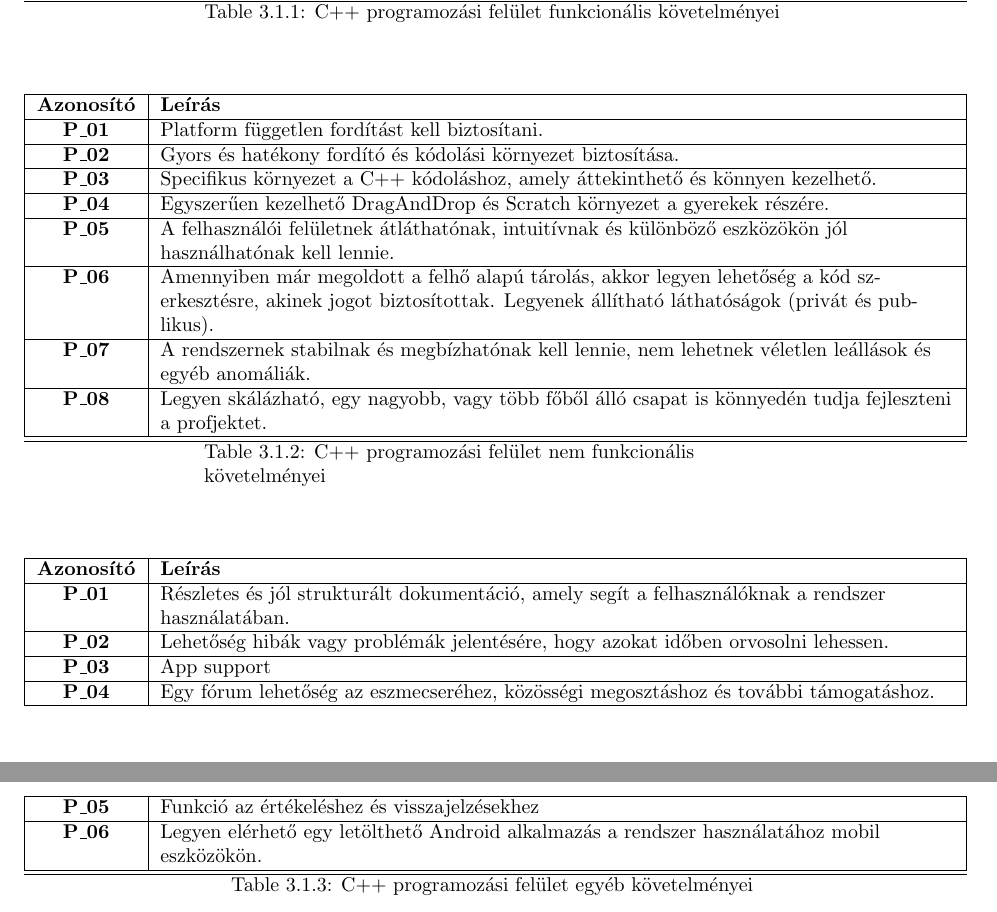
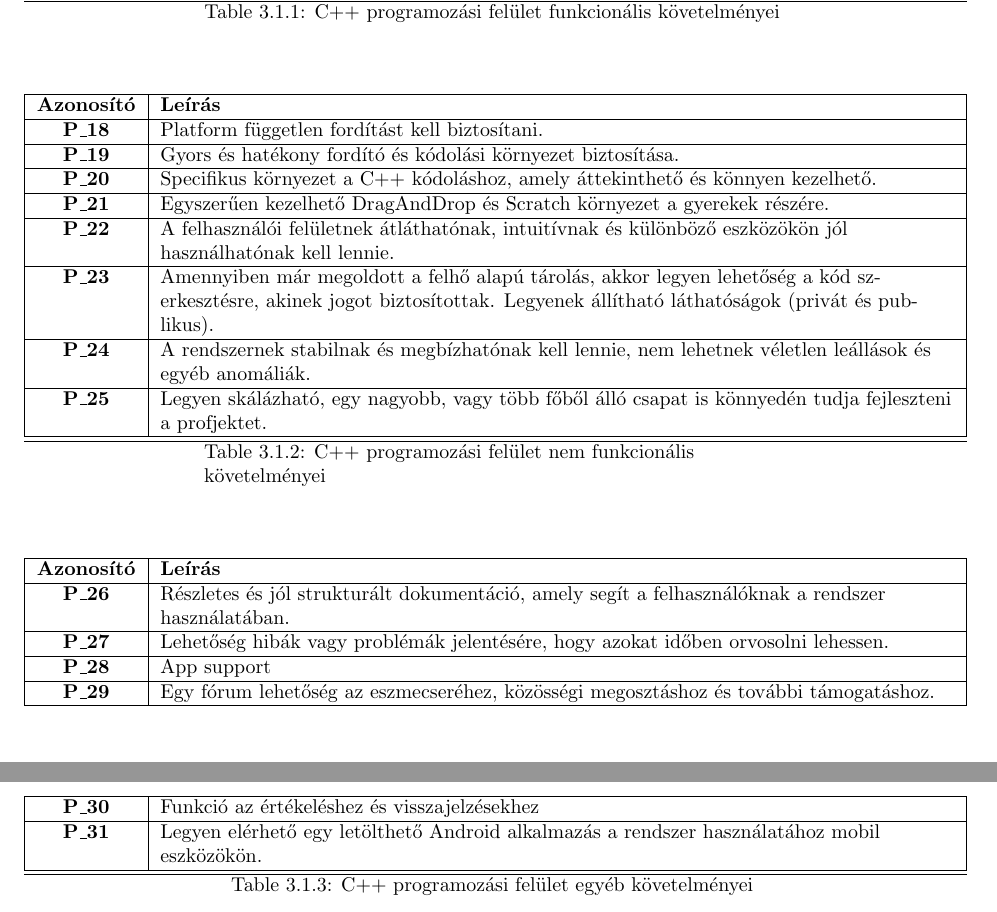
Before and after one commit to habzdafruzsina/requirements-analysis, a LaTeX document (sablon.tex): two parts of pages 6 and 7 of 20, joined at a grey line, cut so that both start at the same text. Compiled offline with pdfLaTeX.

Commit message:
C++ programozási követelmények átszámozása

```diff
--- a/sablon.tex
+++ b/sablon.tex
@@ -161,14 +161,14 @@ A felület a C++ programozási nyelvekhez értő programozókat célozza meg. Az
 \hline
 \textbf{Azonosító} & \textbf{Leírás}        \\
 \hline
-       \textbf{P\_01}  &  Platform független fordítást kell biztosítani. \\\hline
-       \textbf{P\_02}  &  Gyors és hatékony fordító és kódolási környezet biztosítása. \\\hline
-       \textbf{P\_03}  &  Specifikus környezet a C++ kódoláshoz, amely áttekinthető és könnyen kezelhető. \\\hline
-       \textbf{P\_04}  &  Egyszerűen kezelhető DragAndDrop és Scratch környezet a gyerekek részére. \\\hline
-       \textbf{P\_05}  &  A felhasználói felületnek átláthatónak, intuitívnak és különböző eszközökön jól használhatónak kell lennie. \\\hline
-       \textbf{P\_06}  &  Amennyiben már megoldott a felhő alapú tárolás, akkor legyen lehetőség a kód szerkesztésre, akinek jogot biztosítottak. Legyenek állítható láthatóságok (privát és publikus).  \\\hline
-       \textbf{P\_07}  &  A rendszernek stabilnak és megbízhatónak kell lennie, nem lehetnek véletlen leállások és egyéb anomáliák.  \\\hline
-       \textbf{P\_08}  &  Legyen skálázható, egy nagyobb, vagy több főből álló csapat is könnyedén tudja fejleszteni a profjektet. \\\hline
+       \textbf{P\_18}  &  Platform független fordítást kell biztosítani. \\\hline
+       \textbf{P\_19}  &  Gyors és hatékony fordító és kódolási környezet biztosítása. \\\hline
+       \textbf{P\_20}  &  Specifikus környezet a C++ kódoláshoz, amely áttekinthető és könnyen kezelhető. \\\hline
+       \textbf{P\_21}  &  Egyszerűen kezelhető DragAndDrop és Scratch környezet a gyerekek részére. \\\hline
+       \textbf{P\_22}  &  A felhasználói felületnek átláthatónak, intuitívnak és különböző eszközökön jól használhatónak kell lennie. \\\hline
+       \textbf{P\_23}  &  Amennyiben már megoldott a felhő alapú tárolás, akkor legyen lehetőség a kód szerkesztésre, akinek jogot biztosítottak. Legyenek állítható láthatóságok (privát és publikus).  \\\hline
+       \textbf{P\_24}  &  A rendszernek stabilnak és megbízhatónak kell lennie, nem lehetnek véletlen leállások és egyéb anomáliák.  \\\hline
+       \textbf{P\_25}  &  Legyen skálázható, egy nagyobb, vagy több főből álló csapat is könnyedén tudja fejleszteni a profjektet. \\\hline
 \hline
 \caption{C++ programozási felület nem funkcionális követelményei}
 \end{longtable}
@@ -180,12 +180,12 @@ A felület a C++ programozási nyelvekhez értő programozókat célozza meg. Az
 \hline
 \textbf{Azonosító} & \textbf{Leírás}        \\
 \hline
-       \textbf{P\_01}  &  Részletes és jól strukturált dokumentáció, amely segít a felhasználóknak a rendszer használatában. \\\hline
-       \textbf{P\_02}  &  Lehetőség hibák vagy problémák jelentésére, hogy azokat időben orvosolni lehessen. \\\hline
-       \textbf{P\_03}  &  App support \\\hline
-       \textbf{P\_04}  &  Egy fórum lehetőség az eszmecseréhez, közösségi megosztáshoz és további támogatáshoz. \\\hline
-       \textbf{P\_05}  &  Funkció az értékeléshez és visszajelzésekhez  \\\hline
-       \textbf{P\_06}  &  Legyen elérhető egy letölthető Android alkalmazás a rendszer használatához mobil eszközökön. \\\hline
+       \textbf{P\_26}  &  Részletes és jól strukturált dokumentáció, amely segít a felhasználóknak a rendszer használatában. \\\hline
+       \textbf{P\_27}  &  Lehetőség hibák vagy problémák jelentésére, hogy azokat időben orvosolni lehessen. \\\hline
+       \textbf{P\_28}  &  App support \\\hline
+       \textbf{P\_29}  &  Egy fórum lehetőség az eszmecseréhez, közösségi megosztáshoz és további támogatáshoz. \\\hline
+       \textbf{P\_30}  &  Funkció az értékeléshez és visszajelzésekhez  \\\hline
+       \textbf{P\_31}  &  Legyen elérhető egy letölthető Android alkalmazás a rendszer használatához mobil eszközökön. \\\hline
 \hline
 \caption{C++ programozási felület egyéb követelményei}
 \end{longtable}
```
